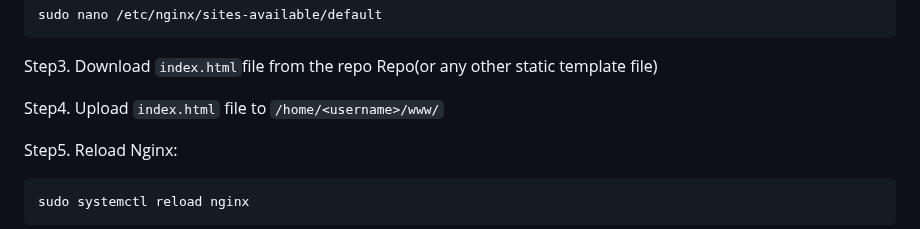
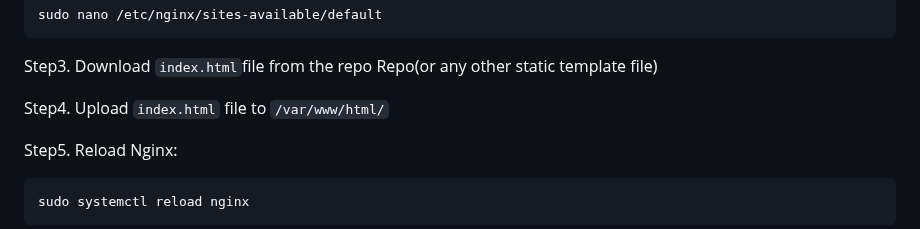
Before and after one commit to PineappleBingoPlayer/ocash-mining-pool-setup-tutorial, a Markdown page: README.md, the part around the change. GitHub-like rendering.

````diff
--- a/README.md
+++ b/README.md
@@ -915,7 +915,7 @@ sudo nano /etc/nginx/sites-available/default
 ```
 Step3. Download `index.html`file from the repo Repo(or any other static template file)
 
-Step4. Upload `index.html` file to `/home/<username>/www/`
+Step4. Upload `index.html` file to `/var/www/html/`
 
 Step5. Reload Nginx:
 ```
````
